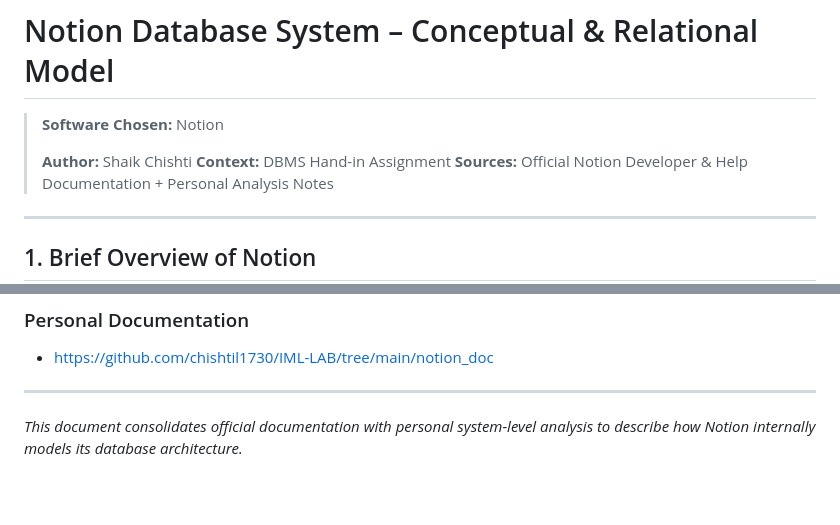
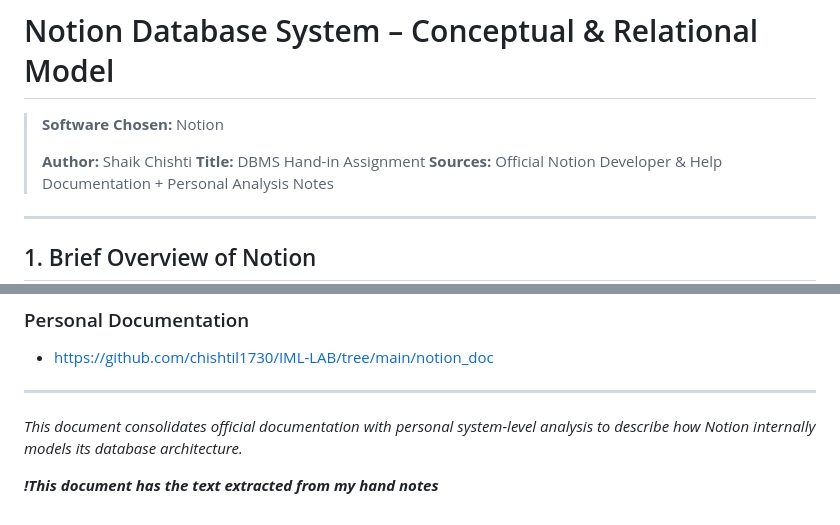
Before and after one commit to chishtil1730/IML-LAB, a Markdown page: notion_doc/readme.md, 2 parts joined by grey strips. GitHub-like rendering; blank space fills up the shorter version.

Commit message:
changed readme doc

```diff
--- a/notion_doc/readme.md
+++ b/notion_doc/readme.md
@@ -3,7 +3,7 @@
 > **Software Chosen:** Notion
 >
 > **Author:** Shaik Chishti
-> **Context:** DBMS Hand-in Assignment
+> **Title:** DBMS Hand-in Assignment
 > **Sources:** Official Notion Developer & Help Documentation + Personal Analysis Notes
 
 ---
@@ -244,3 +244,6 @@ This design allows Notion databases to scale while remaining flexible and extens
 ---
 
 *This document consolidates official documentation with personal system-level analysis to describe how Notion internally models its database architecture.*
+
+
+**_!This document has the text extracted from my hand notes_**
```
